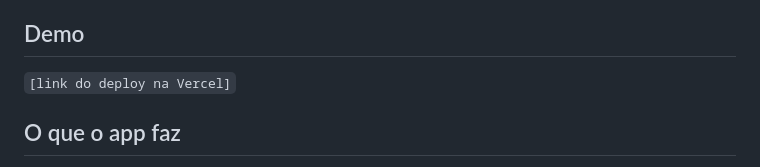
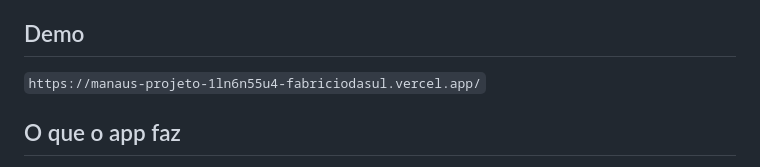
Before and after one commit to fabriciodasul/manaus-projeto, a Markdown page: README.md, the part around the change. Drawn GitHub-style.

Commit message:
Update demo link in README

```diff
--- a/README.md
+++ b/README.md
@@ -10,7 +10,7 @@ O agoniadoz existe pra fechar essa distância entre o dado e a decisão: pega te
 
 ## Demo
 
-`[link do deploy na Vercel]`
+`https://manaus-projeto-1ln6n55u4-fabriciodasul.vercel.app/`
 
 ## O que o app faz
 
```
